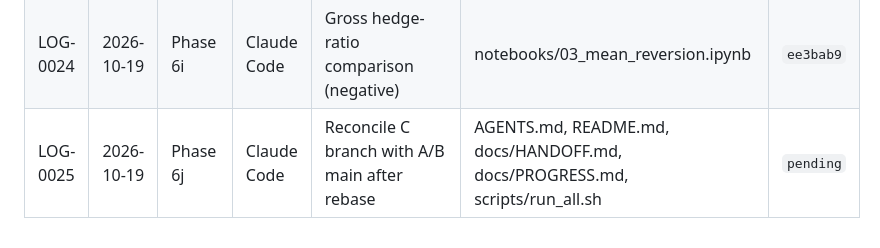
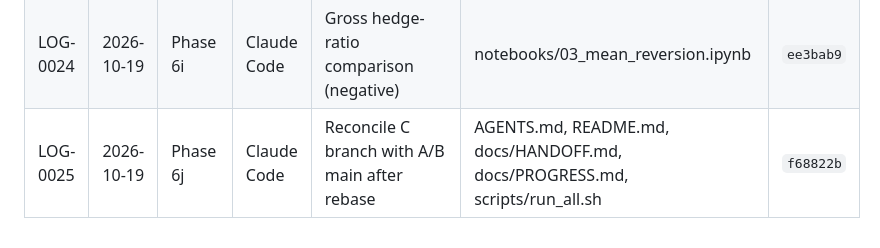
Before and after one commit to TianTian20021211/SystematicTradingCourse, a Markdown page: docs/logs/INDEX.md, the part around the change. Rendered like a GitHub page.

Commit message:
docs(logs): record reconcile commit hash
Log: docs/logs/AGENT_LOG.md#LOG-0025
Co-Authored-By: Claude Code <noreply@anthropic.com>

```diff
--- a/docs/logs/INDEX.md
+++ b/docs/logs/INDEX.md
@@ -26,4 +26,4 @@
 | LOG-0022 | 2026-10-19 | Phase 6g | Claude Code | Rolling OLS hedge ratio on continuous leg indices | src/continuous.py, tests/test_continuous.py | `069da35` |
 | LOG-0023 | 2026-10-19 | Phase 6h | Claude Code | Hedge-ratio leg weights and D-011 | src/backtest.py, tests/test_backtest.py, docs/decisions.md, docs/data_dictionary.md, docs/backtest_framework.md | `8e738d7` |
 | LOG-0024 | 2026-10-19 | Phase 6i | Claude Code | Gross hedge-ratio comparison (negative) | notebooks/03_mean_reversion.ipynb | `ee3bab9` |
-| LOG-0025 | 2026-10-19 | Phase 6j | Claude Code | Reconcile C branch with A/B main after rebase | AGENTS.md, README.md, docs/HANDOFF.md, docs/PROGRESS.md, scripts/run_all.sh | `pending` |
+| LOG-0025 | 2026-10-19 | Phase 6j | Claude Code | Reconcile C branch with A/B main after rebase | AGENTS.md, README.md, docs/HANDOFF.md, docs/PROGRESS.md, scripts/run_all.sh | `f68822b` |
```
